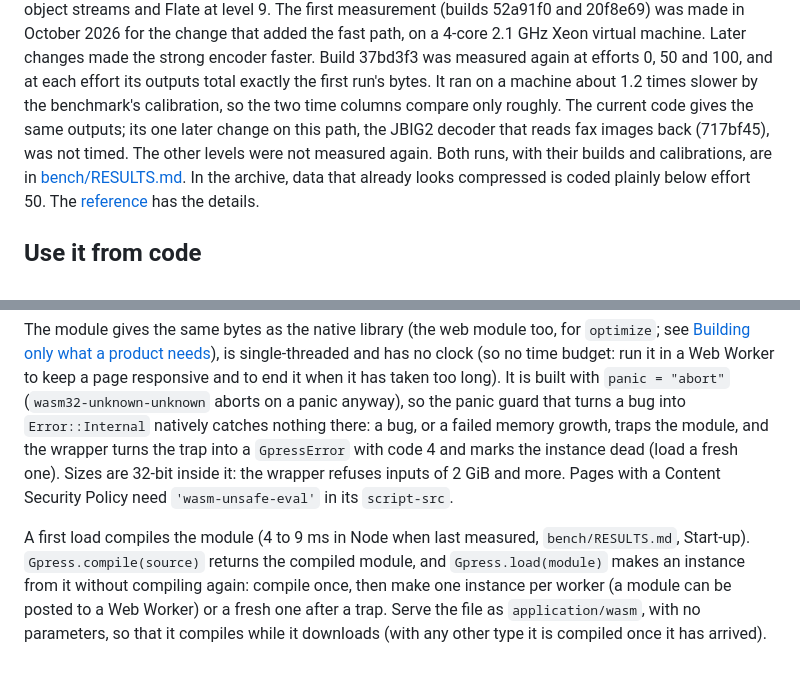
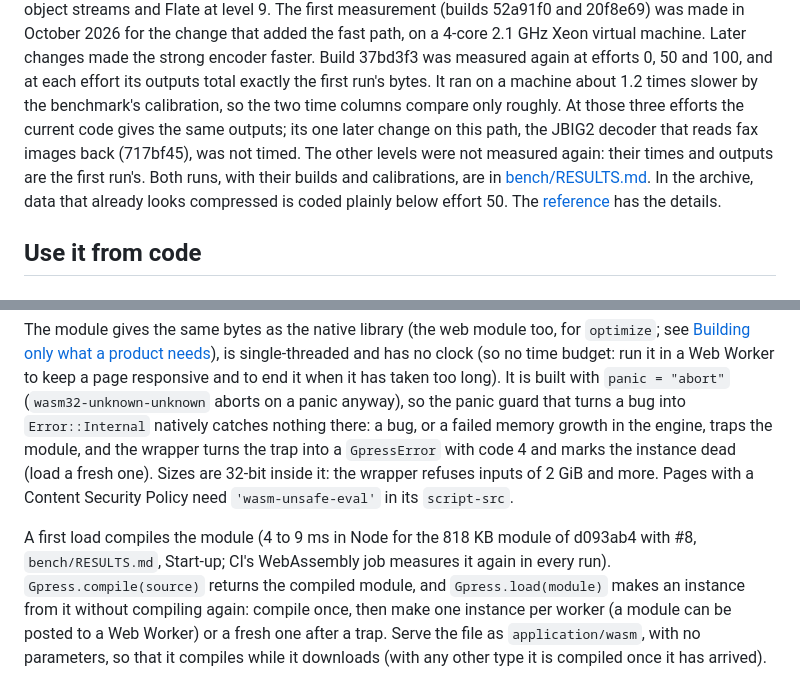
Before and after one commit to soumyadebroy3/gpress, a Markdown page: README.md, 2 parts joined by grey strips. Rendered like a GitHub page; folded sections open.

Commit message:
README: the start-up figure's build, and which effort outputs are current
- The 4 to 9 ms compile time is the 818 KB module of d093ab4 with #8; CI
  measures it again in every run, so "when last measured" was not true.
- Efforts 5 to 20 were measured only in the first run: their times and
  outputs are that run's.
- Only a failed memory growth in the engine traps the module; a failed input
  buffer allocation is an error with code 1.

```diff
--- a/README.md
+++ b/README.md
@@ -199,8 +199,9 @@ measurement (builds 52a91f0 and 20f8e69) was made in October 2026 for the change
 4-core 2.1 GHz Xeon virtual machine. Later changes made the strong encoder faster. Build 37bd3f3 was measured
 again at efforts 0, 50 and 100, and at each effort its outputs total exactly the first run's bytes. It ran on a
 machine about 1.2 times slower by the benchmark's calibration, so the two time columns compare only roughly.
-The current code gives the same outputs; its one later change on this path, the JBIG2 decoder that reads fax
-images back (717bf45), was not timed. The other levels were not measured again. Both runs, with their builds and calibrations,
+At those three efforts the current code gives the same outputs; its one later change on this path, the JBIG2
+decoder that reads fax images back (717bf45), was not timed. The other levels were not measured again: their
+times and outputs are the first run's. Both runs, with their builds and calibrations,
 are in [bench/RESULTS.md](bench/RESULTS.md#effort-levels). In the archive, data that already looks compressed
 is coded plainly below effort 50. The [reference](docs/reference.md#options) has the details.
 
@@ -297,11 +298,12 @@ The module gives the same bytes as the native library (the web module too, for `
 single-threaded and has no clock (so no time budget: run it in a Web Worker to keep a page responsive and to
 end it when it has taken too long). It is built with `panic = "abort"` (`wasm32-unknown-unknown` aborts on a
 panic anyway), so the panic guard that turns a bug into `Error::Internal` natively catches nothing there: a bug,
-or a failed memory growth, traps the module, and the wrapper turns the trap into a `GpressError` with code 4 and
+or a failed memory growth in the engine, traps the module, and the wrapper turns the trap into a `GpressError` with code 4 and
 marks the instance dead (load a fresh one). Sizes are 32-bit inside it: the wrapper refuses inputs of 2 GiB and
 more. Pages with a Content Security Policy need `'wasm-unsafe-eval'` in its `script-src`.
 
-A first load compiles the module (4 to 9 ms in Node when last measured, `bench/RESULTS.md`, Start-up).
+A first load compiles the module (4 to 9 ms in Node for the 818 KB module of d093ab4 with #8, `bench/RESULTS.md`,
+Start-up; CI's WebAssembly job measures it again in every run).
 `Gpress.compile(source)` returns the compiled module, and `Gpress.load(module)` makes an instance from it
 without compiling again: compile once, then make one instance per worker (a module can be posted to a Web
 Worker) or a fresh one after a trap. Serve the file as `application/wasm`, with no parameters, so that it
```
